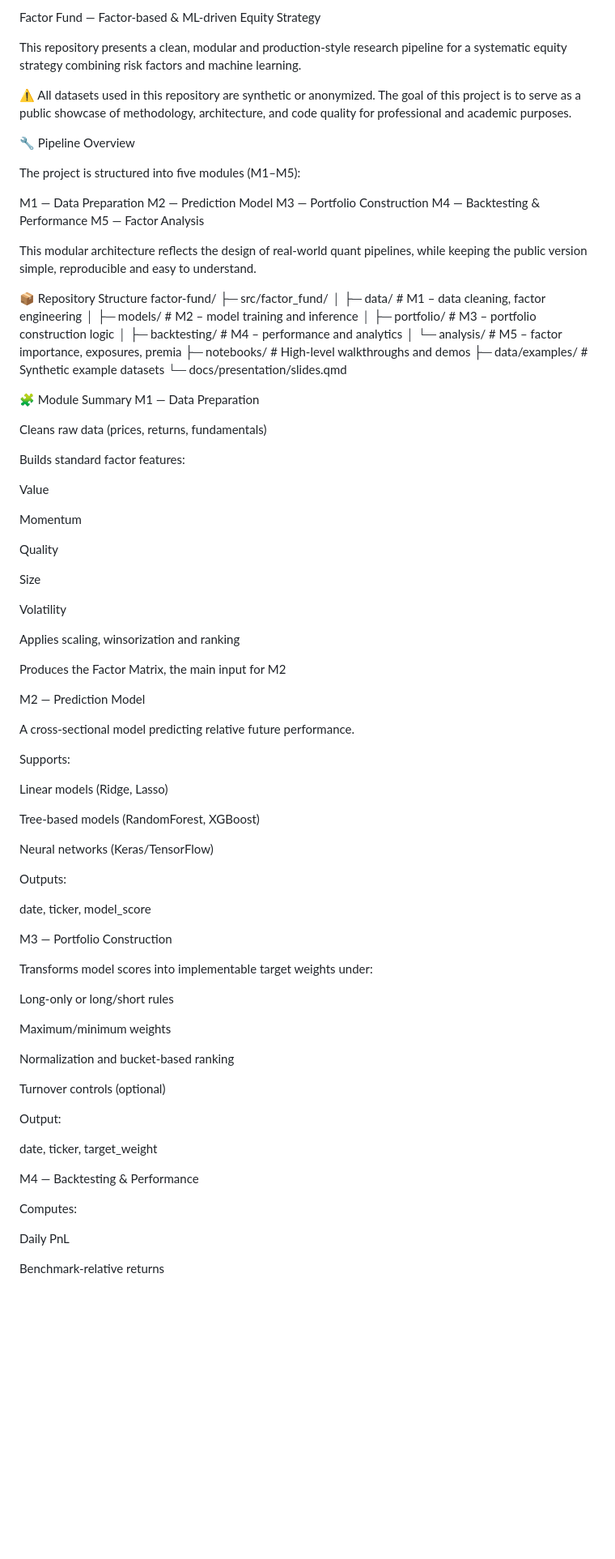
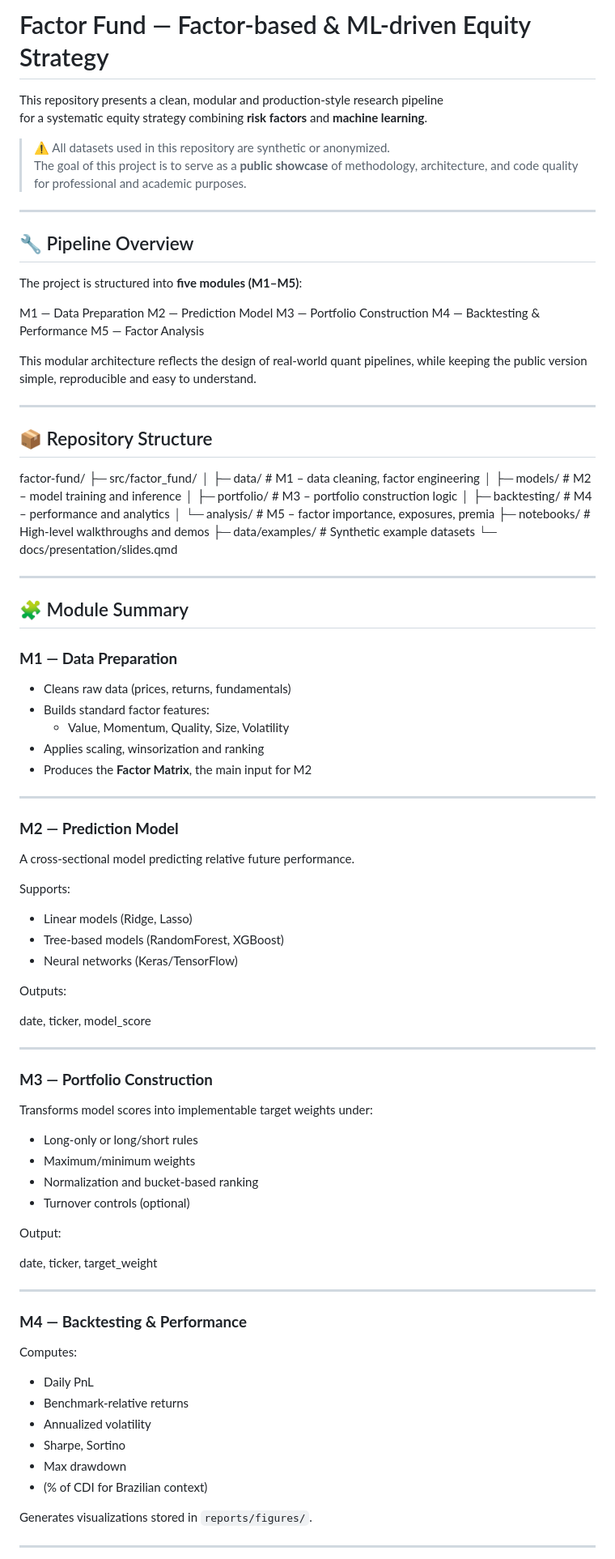
Before and after one commit to celsoavila/factor-fund, a Markdown page: README.md, the part around the change printed below. Shown: that part at 81% size. Rendered like a GitHub page; blank space fills up the shorter version.

Commit message:
Refactor README for better structure and readability
Updated README to improve formatting and clarity.

```diff
--- a/README.md
+++ b/README.md
@@ -1,15 +1,18 @@
-Factor Fund — Factor-based & ML-driven Equity Strategy
+# Factor Fund — Factor-based & ML-driven Equity Strategy
 
 This repository presents a clean, modular and production-style research pipeline
-for a systematic equity strategy combining risk factors and machine learning.
+for a systematic equity strategy combining **risk factors** and **machine learning**.
 
-⚠️ All datasets used in this repository are synthetic or anonymized.
-The goal of this project is to serve as a public showcase of methodology,
-architecture, and code quality for professional and academic purposes.
+> ⚠️ All datasets used in this repository are synthetic or anonymized.
+> The goal of this project is to serve as a **public showcase** of methodology,
+> architecture, and code quality for professional and academic purposes.
 
-🔧 Pipeline Overview
+---
 
-The project is structured into five modules (M1–M5):
+## 🔧 Pipeline Overview
+
+The project is structured into **five modules (M1–M5)**:
+
 
 M1 — Data Preparation
 M2 — Prediction Model
@@ -21,7 +24,11 @@ M5 — Factor Analysis
 This modular architecture reflects the design of real-world quant pipelines,
 while keeping the public version simple, reproducible and easy to understand.
 
-📦 Repository Structure
+---
+
+## 📦 Repository Structure
+
+
 factor-fund/
 ├─ src/factor_fund/
 │  ├─ data/         # M1 – data cleaning, factor engineering
@@ -33,64 +40,61 @@ factor-fund/
 ├─ data/examples/   # Synthetic example datasets
 └─ docs/presentation/slides.qmd
 
-🧩 Module Summary
-M1 — Data Preparation
 
-Cleans raw data (prices, returns, fundamentals)
+---
 
-Builds standard factor features:
+## 🧩 Module Summary
 
-Value
+### **M1 — Data Preparation**
+- Cleans raw data (prices, returns, fundamentals)
+- Builds standard factor features:
+  - Value, Momentum, Quality, Size, Volatility
+- Applies scaling, winsorization and ranking
+- Produces the **Factor Matrix**, the main input for M2
 
-Momentum
+---
 
-Quality
-
-Size
-
-Volatility
-
-Applies scaling, winsorization and ranking
-
-Produces the Factor Matrix, the main input for M2
-
-M2 — Prediction Model
-
+### **M2 — Prediction Model**
 A cross-sectional model predicting relative future performance.
 
 Supports:
-
-Linear models (Ridge, Lasso)
-
-Tree-based models (RandomForest, XGBoost)
-
-Neural networks (Keras/TensorFlow)
+- Linear models (Ridge, Lasso)
+- Tree-based models (RandomForest, XGBoost)
+- Neural networks (Keras/TensorFlow)
 
 Outputs:
 
 date, ticker, model_score
 
-M3 — Portfolio Construction
 
+---
+
+### **M3 — Portfolio Construction**
 Transforms model scores into implementable target weights under:
 
-Long-only or long/short rules
-
-Maximum/minimum weights
-
-Normalization and bucket-based ranking
-
-Turnover controls (optional)
+- Long-only or long/short rules
+- Maximum/minimum weights
+- Normalization and bucket-based ranking
+- Turnover controls (optional)
 
 Output:
 
 date, ticker, target_weight
 
-M4 — Backtesting & Performance
+
+---
+
+### **M4 — Backtesting & Performance**
 
 Computes:
+- Daily PnL
+- Benchmark-relative returns
+- Annualized volatility
+- Sharpe, Sortino
+- Max drawdown
+- (% of CDI for Brazilian context)
 
-Daily PnL
+Generates visualizations stored in `reports/figures/`.
 
-Benchmark-relative returns
+---
 
```
Also changed, not shown: other parts of README.md (+13 -19 lines).
